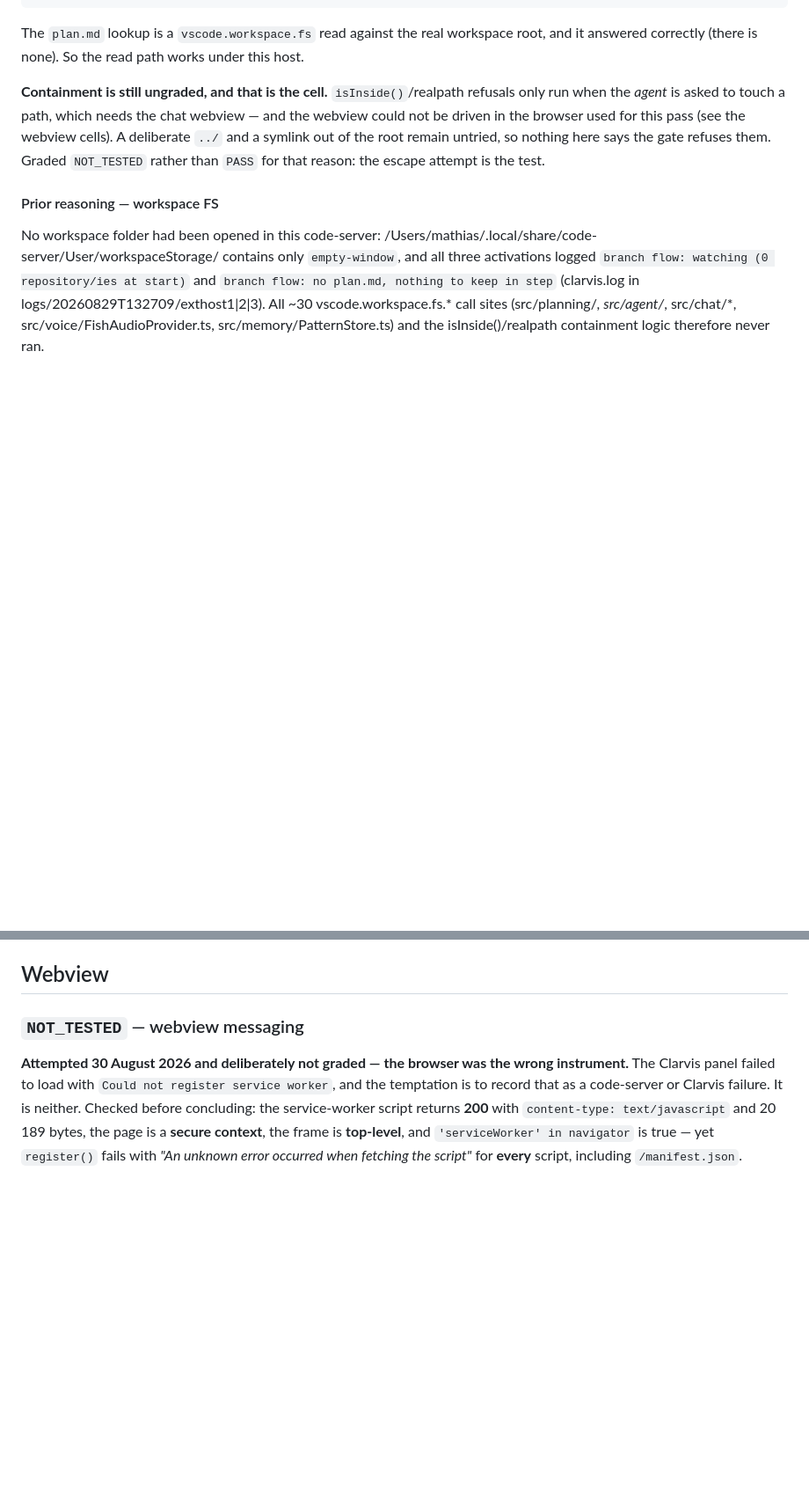
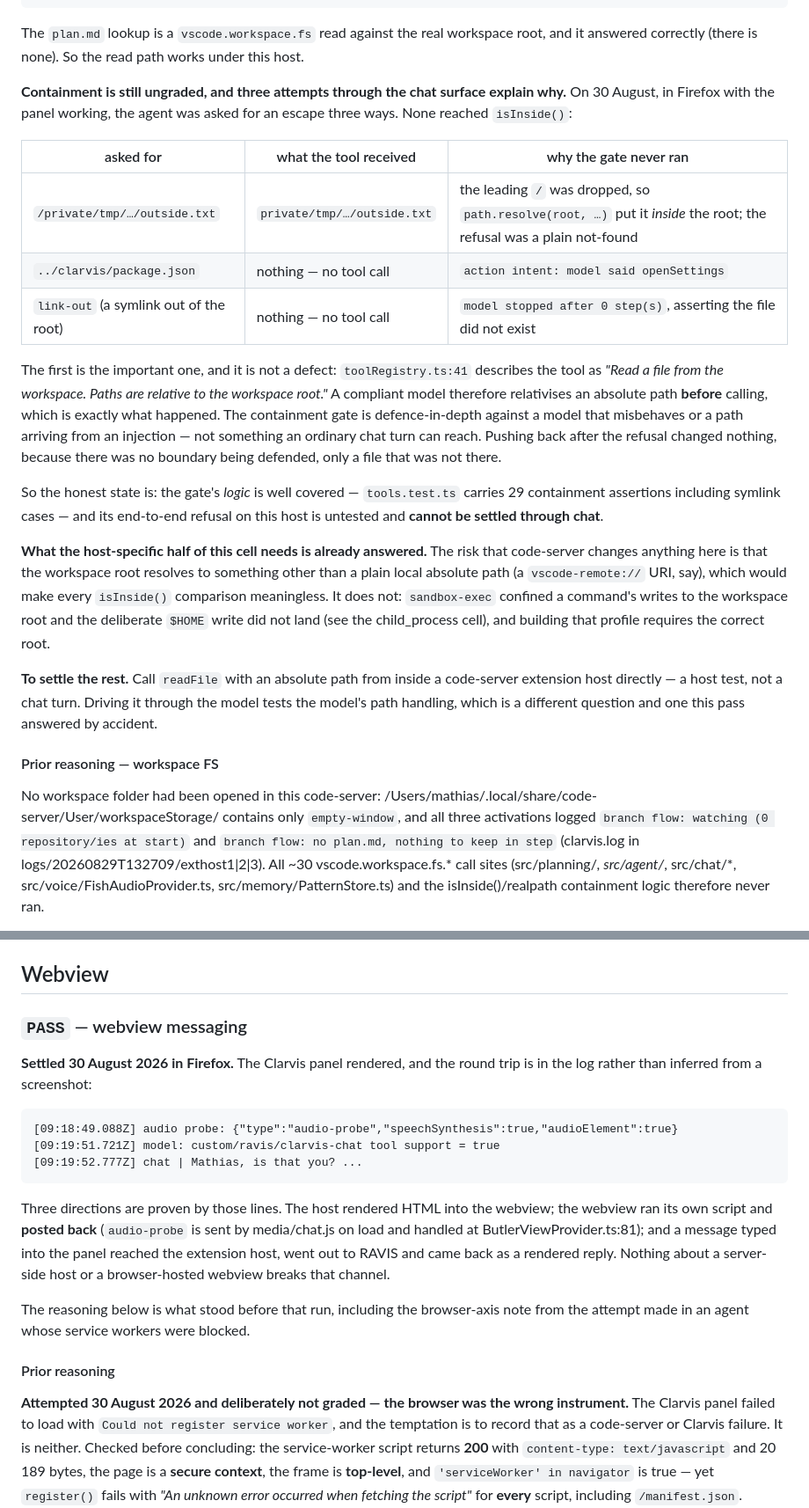
Before and after one commit to Krimkerre/clarvis, a Markdown page: docs/code-server-matrix.md, 2 parts joined by grey strips. Shown at 88% size. Drawn GitHub-style; blank space fills up the shorter version.

Commit message:
The Firefox pass: two webview cells, and a gate that chat cannot reach
**Webview messaging — PASS.** The panel rendered in Firefox and the round trip
is in the log rather than inferred: the webview ran its own script and posted
`audio-probe` back to the host, and a message typed into it reached the
extension host, went out to RAVIS and returned as a rendered reply. Host →
webview, webview → host, and the full chat path, all under a server-side host.

**Webview focus — PASS.** Clicking into the textarea put the caret there, typing
went to the box, and Enter sent. Graded on what the operator saw, which is the
one cell here that cannot be read out of a log.

**Containment stays NOT_TESTED, and this pass explains why it resists.** Three
escape attempts, none of which reached `isInside()`:

  - an absolute path arrived at the tool with its leading slash gone, so it
    resolved *inside* the root and came back as a plain not-found;
  - `../clarvis/package.json` produced no tool call at all — the model read it
    as an openSettings intent;
  - a symlink out of the root produced no tool call either — the model stopped
    after 0 steps asserting the file did not exist.

The first is not a defect. `toolRegistry.ts:41` tells the model "Paths are
relative to the workspace root", so a compliant one relativises before calling
and never produces a path the gate would refuse. The gate is defence-in-depth
against a misbehaving model or an injected path, and driving it through chat
tests the model's path handling instead — a different question, answered here
by accident.

Which leaves the honest position: the gate's logic carries 29 containment
assertions including symlinks, and its host-specific risk — that the workspace
root resolves to something other than a local absolute path — is already
answered by sandbox-exec confining a command's writes to that root. What remains
needs a host test calling readFile directly, not a chat turn.

NOT_TESTED: 11 → 5 across both passes today.

Co-Authored-By: Claude Opus 5 <noreply@anthropic.com>

````diff
--- a/docs/code-server-matrix.md
+++ b/docs/code-server-matrix.md
@@ -229,11 +236,38 @@ folder had ever been opened — is void, and workspace-dependent paths ran:
 The `plan.md` lookup is a `vscode.workspace.fs` read against the real workspace root, and it
 answered correctly (there is none). So the read path works under this host.
 
-**Containment is still ungraded, and that is the cell.** `isInside()`/realpath refusals only
-run when the *agent* is asked to touch a path, which needs the chat webview — and the webview
-could not be driven in the browser used for this pass (see the webview cells). A deliberate
-`../` and a symlink out of the root remain untried, so nothing here says the gate refuses
-them. Graded `NOT_TESTED` rather than `PASS` for that reason: the escape attempt is the test.
+**Containment is still ungraded, and three attempts through the chat surface explain why.**
+On 30 August, in Firefox with the panel working, the agent was asked for an escape three ways.
+None reached `isInside()`:
+
+| asked for | what the tool received | why the gate never ran |
+|---|---|---|
+| `/private/tmp/…/outside.txt` | `private/tmp/…/outside.txt` | the leading `/` was dropped, so `path.resolve(root, …)` put it *inside* the root; the refusal was a plain not-found |
+| `../clarvis/package.json` | nothing — no tool call | `action intent: model said openSettings` |
+| `link-out` (a symlink out of the root) | nothing — no tool call | `model stopped after 0 step(s)`, asserting the file did not exist |
+
+The first is the important one, and it is not a defect: `toolRegistry.ts:41` describes the
+tool as *"Read a file from the workspace. Paths are relative to the workspace root."* A
+compliant model therefore relativises an absolute path **before** calling, which is exactly
+what happened. The containment gate is defence-in-depth against a model that misbehaves or a
+path arriving from an injection — not something an ordinary chat turn can reach. Pushing back
+after the refusal changed nothing, because there was no boundary being defended, only a file
+that was not there.
+
+So the honest state is: the gate's *logic* is well covered — `tools.test.ts` carries 29
+containment assertions including symlink cases — and its end-to-end refusal on this host is
+untested and **cannot be settled through chat**.
+
+**What the host-specific half of this cell needs is already answered.** The risk that
+code-server changes anything here is that the workspace root resolves to something other than
+a plain local absolute path (a `vscode-remote://` URI, say), which would make every
+`isInside()` comparison meaningless. It does not: `sandbox-exec` confined a command's writes
+to the workspace root and the deliberate `$HOME` write did not land (see the child_process
+cell), and building that profile requires the correct root.
+
+**To settle the rest.** Call `readFile` with an absolute path from inside a code-server
+extension host directly — a host test, not a chat turn. Driving it through the model tests the
+model's path handling, which is a different question and one this pass answered by accident.
 
 #### Prior reasoning — workspace FS
 
@@ -283,7 +317,27 @@ Round-trip observed rather than reasoned about. A code-server instance was resta
 
 ## Webview
 
-### `NOT_TESTED` — webview messaging
+### `PASS` — webview messaging
+
+**Settled 30 August 2026 in Firefox.** The Clarvis panel rendered, and the round trip is in
+the log rather than inferred from a screenshot:
+
+```text
+[09:18:49.088Z] audio probe: {"type":"audio-probe","speechSynthesis":true,"audioElement":true}
+[09:19:51.721Z] model: custom/ravis/clarvis-chat tool support = true
+[09:19:52.777Z] chat | Mathias, is that you? ...
+```
+
+Three directions are proven by those lines. The host rendered HTML into the webview; the
+webview ran its own script and **posted back** (`audio-probe` is sent by media/chat.js on load
+and handled at ButlerViewProvider.ts:81); and a message typed into the panel reached the
+extension host, went out to RAVIS and came back as a rendered reply. Nothing about a
+server-side host or a browser-hosted webview breaks that channel.
+
+The reasoning below is what stood before that run, including the browser-axis note from the
+attempt made in an agent whose service workers were blocked.
+
+#### Prior reasoning
 
 **Attempted 30 August 2026 and deliberately not graded — the browser was the wrong
 instrument.** The Clarvis panel failed to load with `Could not register service worker`, and
````
Also changed, not shown: other parts of docs/code-server-matrix.md (+27 -8 lines).
